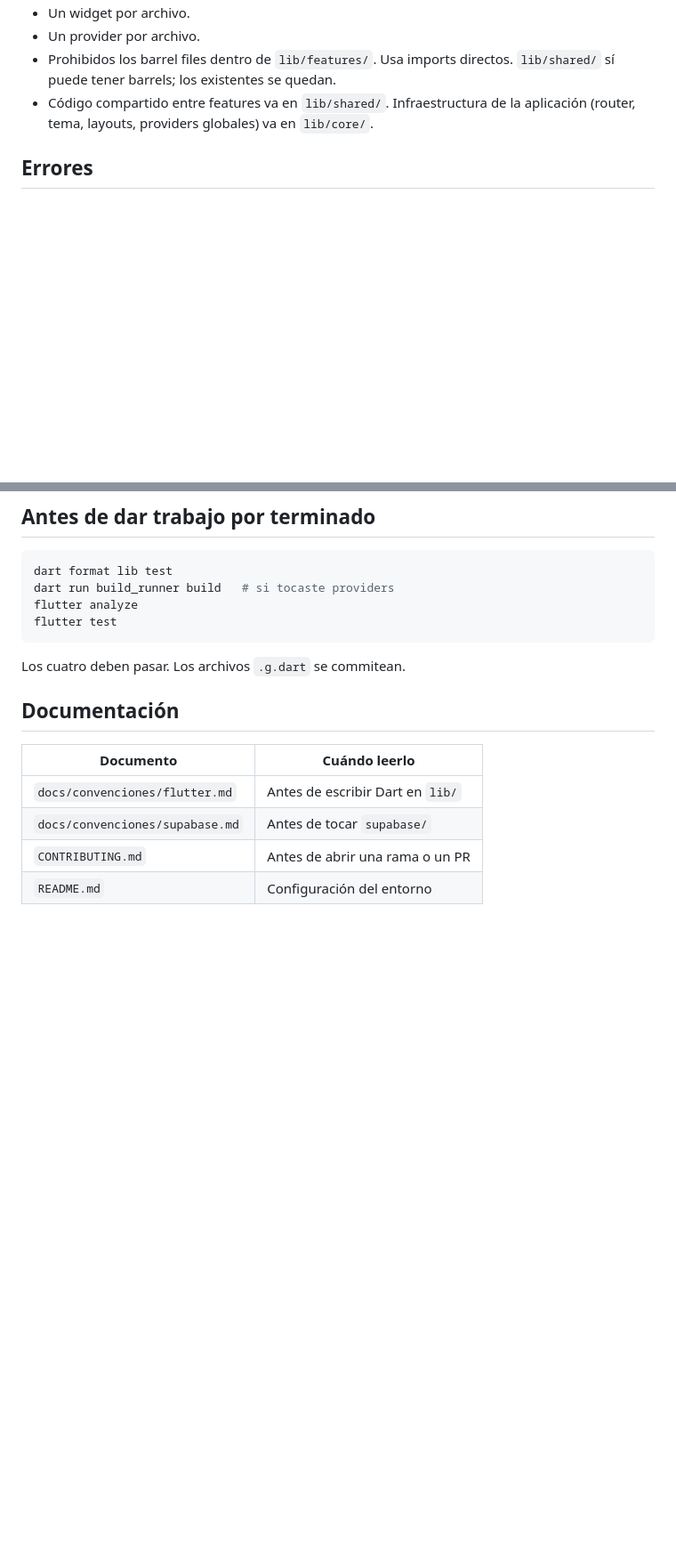
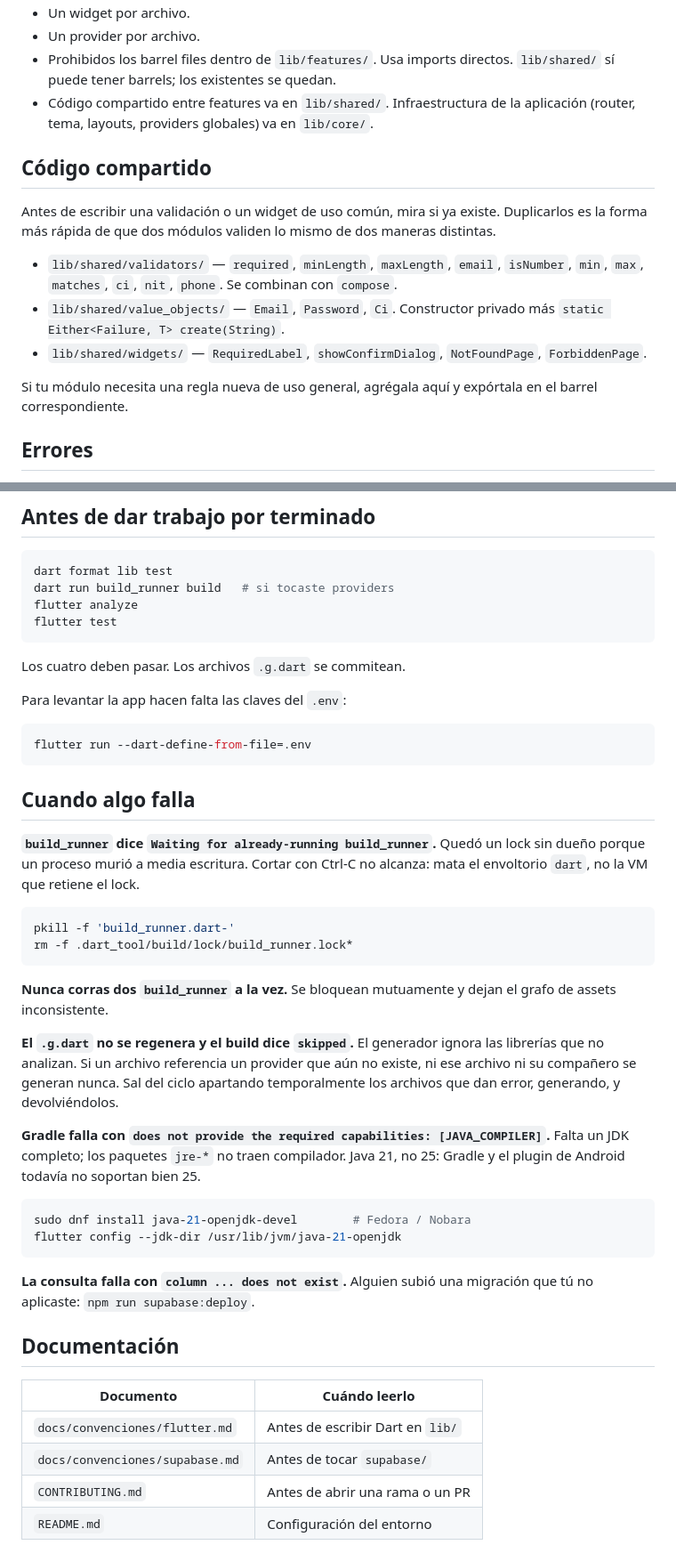
Before and after one commit to DevLine-SRL/arenero, a Markdown page: AGENTS.md, 2 parts joined by grey strips. Shown at 89% size. Drawn GitHub-style; blank space fills up the shorter version.

Commit message:
docs: add shared code index and troubleshooting

````diff
--- a/AGENTS.md
+++ b/AGENTS.md
@@ -25,6 +25,23 @@ dartz, Supabase (nube). Backend versionado en `supabase/`.
   directos. `lib/shared/` sí puede tener barrels; los existentes se quedan.
 - Código compartido entre features va en `lib/shared/`. Infraestructura de la
   aplicación (router, tema, layouts, providers globales) va en `lib/core/`.
+
+## Código compartido
+
+Antes de escribir una validación o un widget de uso común, mira si ya existe.
+Duplicarlos es la forma más rápida de que dos módulos validen lo mismo de dos
+maneras distintas.
+
+- `lib/shared/validators/` — `required`, `minLength`, `maxLength`, `email`,
+  `isNumber`, `min`, `max`, `matches`, `ci`, `nit`, `phone`. Se combinan con
+  `compose`.
+- `lib/shared/value_objects/` — `Email`, `Password`, `Ci`. Constructor privado
+  más `static Either<Failure, T> create(String)`.
+- `lib/shared/widgets/` — `RequiredLabel`, `showConfirmDialog`,
+  `NotFoundPage`, `ForbiddenPage`.
+
+Si tu módulo necesita una regla nueva de uso general, agrégala aquí y expórtala
+en el barrel correspondiente.
 
 ## Errores
 
@@ -66,6 +83,43 @@ flutter test
 
 Los cuatro deben pasar. Los archivos `.g.dart` se commitean.
 
+Para levantar la app hacen falta las claves del `.env`:
+
+```bash
+flutter run --dart-define-from-file=.env
+```
+
+## Cuando algo falla
+
+**`build_runner` dice `Waiting for already-running build_runner`.** Quedó un
+lock sin dueño porque un proceso murió a media escritura. Cortar con Ctrl-C no
+alcanza: mata el envoltorio `dart`, no la VM que retiene el lock.
+
+```bash
+pkill -f 'build_runner.dart-'
+rm -f .dart_tool/build/lock/build_runner.lock*
+```
+
+**Nunca corras dos `build_runner` a la vez.** Se bloquean mutuamente y dejan el
+grafo de assets inconsistente.
+
+**El `.g.dart` no se regenera y el build dice `skipped`.** El generador ignora
+las librerías que no analizan. Si un archivo referencia un provider que aún no
+existe, ni ese archivo ni su compañero se generan nunca. Sal del ciclo apartando
+temporalmente los archivos que dan error, generando, y devolviéndolos.
+
+**Gradle falla con `does not provide the required capabilities: [JAVA_COMPILER]`.**
+Falta un JDK completo; los paquetes `jre-*` no traen compilador. Java 21, no 25:
+Gradle y el plugin de Android todavía no soportan bien 25.
+
+```bash
+sudo dnf install java-21-openjdk-devel        # Fedora / Nobara
+flutter config --jdk-dir /usr/lib/jvm/java-21-openjdk
+```
+
+**La consulta falla con `column ... does not exist`.** Alguien subió una
+migración que tú no aplicaste: `npm run supabase:deploy`.
+
 ## Documentación
 
 | Documento | Cuándo leerlo |
````
